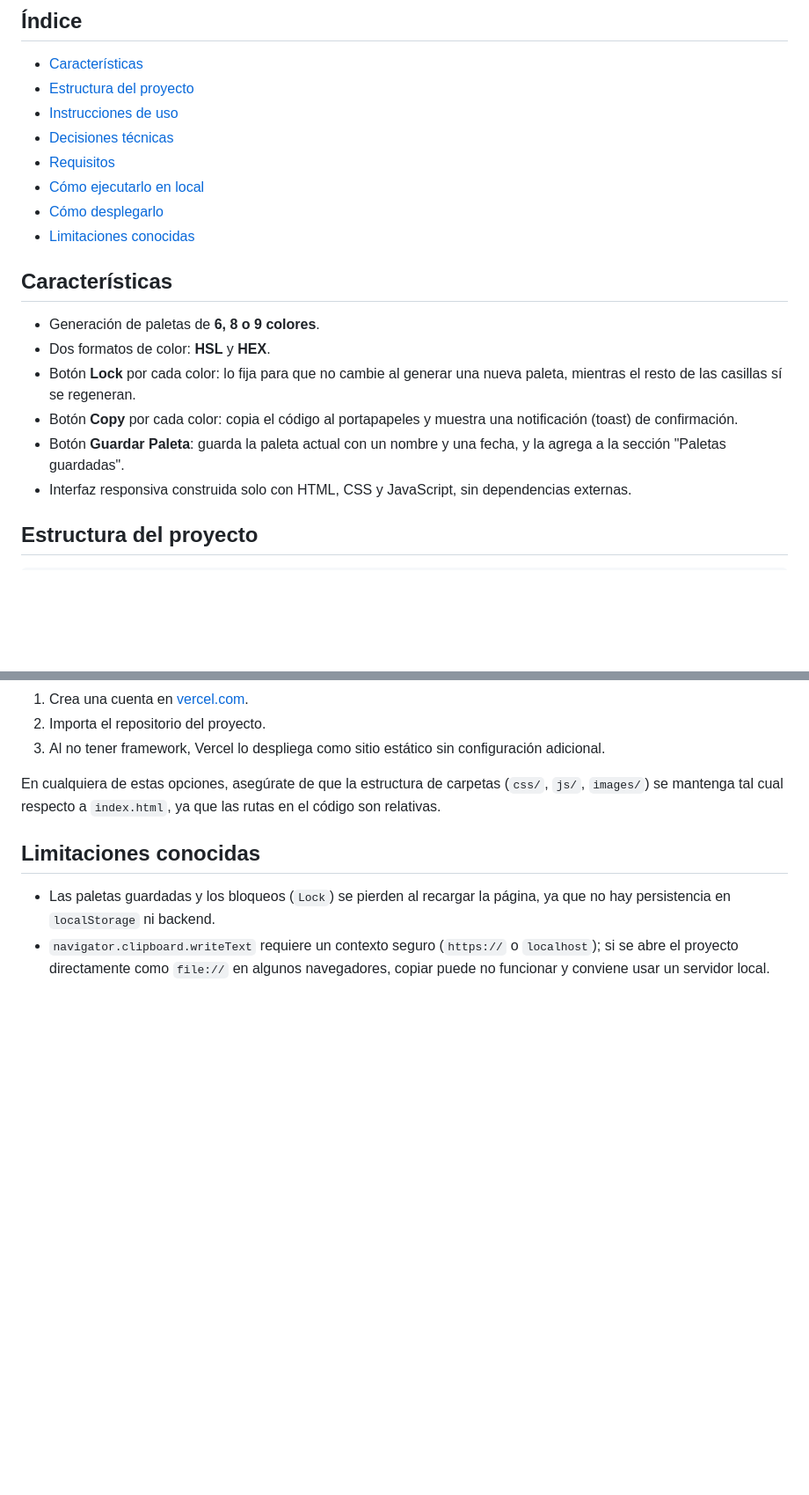
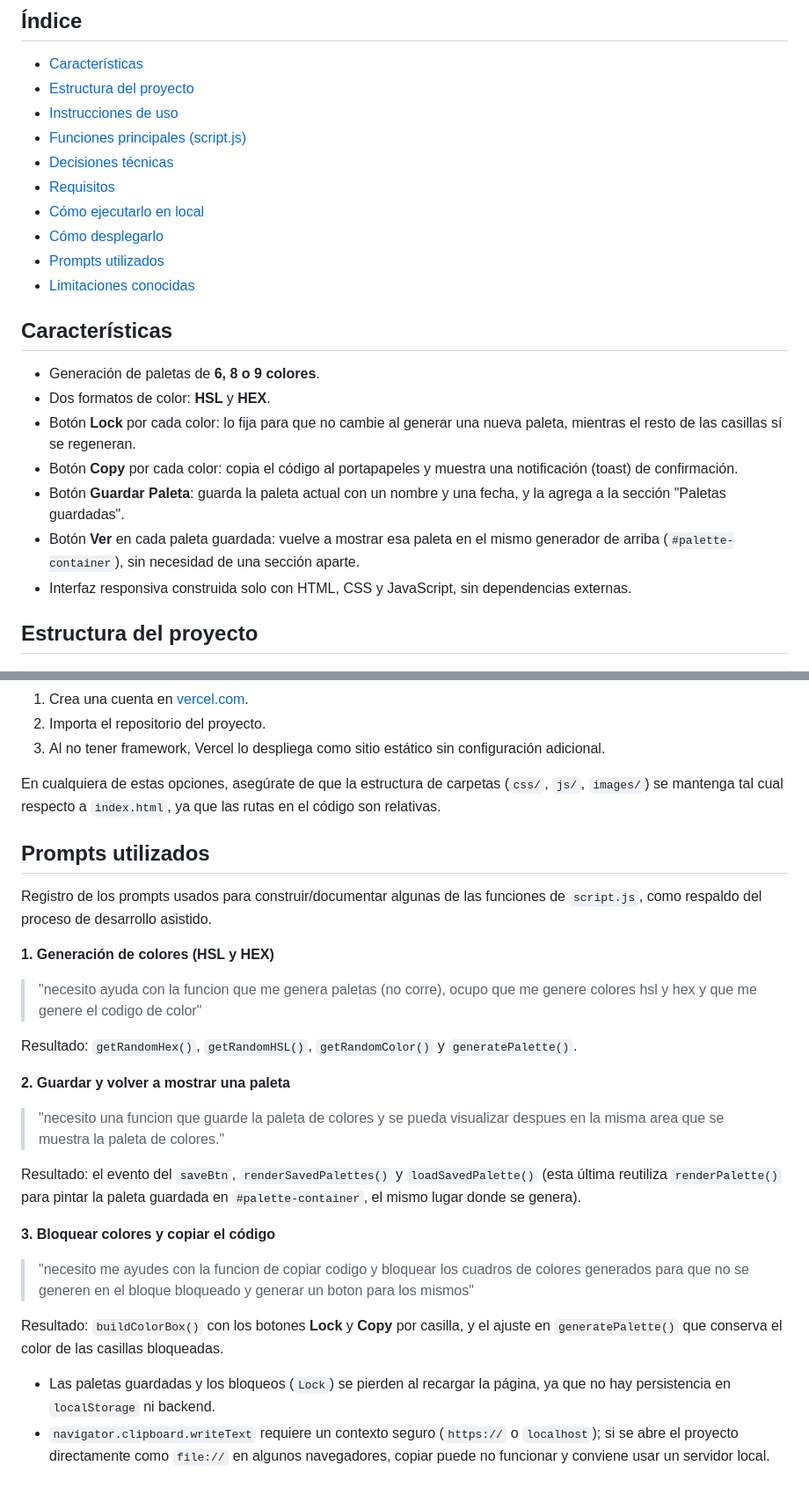
Before and after one commit to aldoflores22000/proyectoM1_aldoCortez-, a Markdown page: README.MD, 2 parts joined by grey strips. Shown at 88% size. Drawn GitHub-style; blank space fills up the shorter version.

```diff
--- a/README.MD
+++ b/README.MD
@@ -7,10 +7,12 @@ Generador de paletas de colores en el navegador. Permite generar paletas aleator
 - [Características](#características)
 - [Estructura del proyecto](#estructura-del-proyecto)
 - [Instrucciones de uso](#instrucciones-de-uso)
+- [Funciones principales (script.js)](#funciones-principales-scriptjs)
 - [Decisiones técnicas](#decisiones-técnicas)
 - [Requisitos](#requisitos)
 - [Cómo ejecutarlo en local](#cómo-ejecutarlo-en-local)
 - [Cómo desplegarlo](#cómo-desplegarlo)
+- [Prompts utilizados](#prompts-utilizados)
 - [Limitaciones conocidas](#limitaciones-conocidas)
 
 ## Características
@@ -20,6 +22,7 @@ Generador de paletas de colores en el navegador. Permite generar paletas aleator
 - Botón **Lock** por cada color: lo fija para que no cambie al generar una nueva paleta, mientras el resto de las casillas sí se regeneran.
 - Botón **Copy** por cada color: copia el código al portapapeles y muestra una notificación (toast) de confirmación.
 - Botón **Guardar Paleta**: guarda la paleta actual con un nombre y una fecha, y la agrega a la sección "Paletas guardadas".
+- Botón **Ver** en cada paleta guardada: vuelve a mostrar esa paleta en el mismo generador de arriba (`#palette-container`), sin necesidad de una sección aparte.
 - Interfaz responsiva construida solo con HTML, CSS y JavaScript, sin dependencias externas.
 
 ## Estructura del proyecto
@@ -115,7 +144,26 @@ Al ser un proyecto estático, se puede desplegar en cualquier hosting de archivo
 
 En cualquiera de estas opciones, asegúrate de que la estructura de carpetas (`css/`, `js/`, `images/`) se mantenga tal cual respecto a `index.html`, ya que las rutas en el código son relativas.
 
-## Limitaciones conocidas
+## Prompts utilizados
+
+Registro de los prompts usados para construir/documentar algunas de las funciones de `script.js`, como respaldo del proceso de desarrollo asistido.
+
+**1. Generación de colores (HSL y HEX)**
+> "necesito ayuda con la funcion que me genera paletas (no corre), ocupo que me genere colores hsl y hex y que me genere el codigo de color"
+
+Resultado: `getRandomHex()`, `getRandomHSL()`, `getRandomColor()` y `generatePalette()`.
+
+**2. Guardar y volver a mostrar una paleta**
+> "necesito una funcion que guarde la paleta de colores y se pueda visualizar despues en la misma area que se muestra la paleta de colores."
+
+Resultado: el evento del `saveBtn`, `renderSavedPalettes()` y `loadSavedPalette()` (esta última reutiliza `renderPalette()` para pintar la paleta guardada en `#palette-container`, el mismo lugar donde se genera).
+
+**3. Bloquear colores y copiar el código**
+> "necesito me ayudes con la funcion de copiar codigo y bloquear los cuadros de colores generados para que no se generen en el bloque bloqueado y generar un boton para los mismos"
+
+Resultado: `buildColorBox()` con los botones **Lock** y **Copy** por casilla, y el ajuste en `generatePalette()` que conserva el color de las casillas bloqueadas.
+
+
 
 - Las paletas guardadas y los bloqueos (`Lock`) se pierden al recargar la página, ya que no hay persistencia en `localStorage` ni backend.
 - `navigator.clipboard.writeText` requiere un contexto seguro (`https://` o `localhost`); si se abre el proyecto directamente como `file://` en algunos navegadores, copiar puede no funcionar y conviene usar un servidor local.
```
Also changed, not shown: other parts of README.MD (+27 -1 lines).
